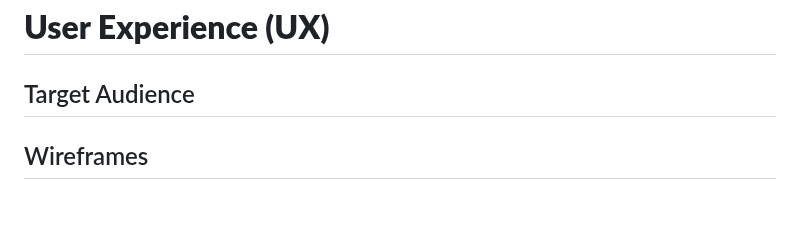
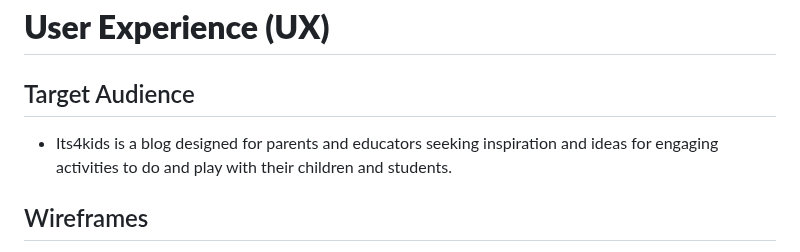
Before and after one commit to fmstacco/its4kids, a Markdown page: README.md, the part around the change. Drawn GitHub-style; blank space fills up the shorter version.

Commit message:
Add content to target audience to README

```diff
--- a/README.md
+++ b/README.md
@@ -104,6 +104,7 @@ Throughout the development of the Its4kids Blog project, I have adopted task man
 
 ## Target Audience
 
+* Its4kids is a blog designed for parents and educators seeking inspiration and ideas for engaging activities to do and play with their children and students.
 
 ## Wireframes
 
```
